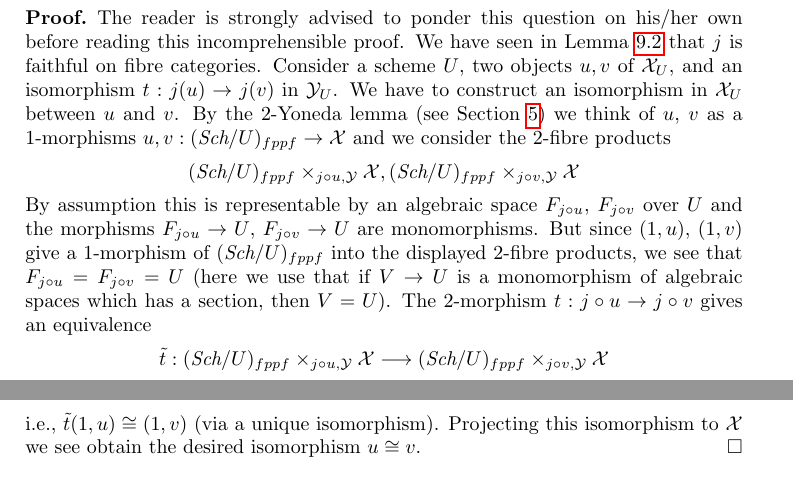
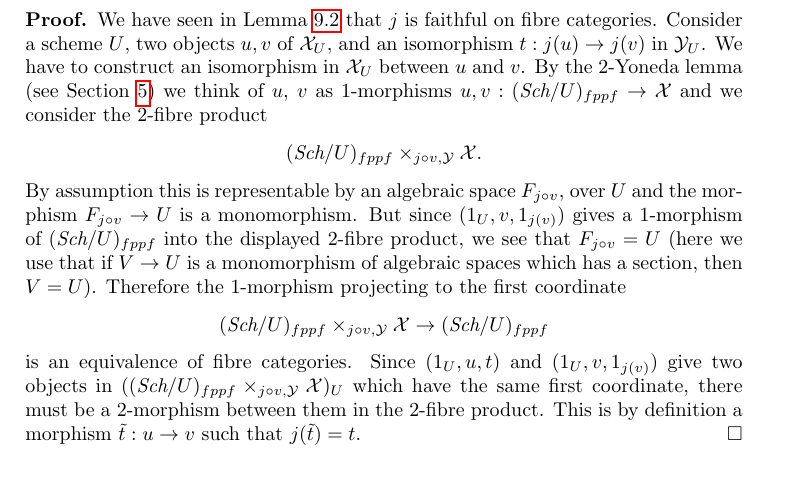
Before and after one commit to stacks/stacks-project, a LaTeX paper (algebraic.tex): two parts of pages 11 and 12 of 26 before the commit and part of page 11 of 26 after it, the two joined at a grey line, cut at the place of the change. Compiled offline with pdfLaTeX.

Commit message:
Improvement on proof lemma
	from commit 2ed2b578d4ba774091feb38563531fbaf266aa7e
	Contributed by Jonathan Wang

```diff
--- a/algebraic.tex
+++ b/algebraic.tex
@@ -1142,33 +1142,27 @@ Then $j$ is fully faithful on fibre categories.
 \end{lemma}
 
 \begin{proof}
-The reader is strongly advised to ponder this question on his/her own
-before reading this incomprehensible proof. We have seen in
+We have seen in
 Lemma \ref{lemma-criterion-map-representable-spaces-fibred-in-groupoids}
 that $j$ is faithful on fibre categories. Consider a scheme $U$,
 two objects $u, v$ of $\mathcal{X}_U$, and an isomorphism
 $t : j(u) \to j(v)$ in $\mathcal{Y}_U$. We have to construct an
 isomorphism in $\mathcal{X}_U$ between $u$ and $v$.
-By the $2$-Yoneda lemma (see
-Section \ref{section-2-yoneda})
-we think of $u$, $v$ as a $1$-morphisms
+By the $2$-Yoneda lemma (see Section \ref{section-2-yoneda})
+we think of $u$, $v$ as $1$-morphisms
 $u, v : (\textit{Sch}/U)_{fppf} \to \mathcal{X}$
-and we consider the $2$-fibre products
-$$
-(\textit{Sch}/U)_{fppf} \times_{j \circ u, \mathcal{Y}} \mathcal{X},
+and we consider the $2$-fibre product
+$$
+(\textit{Sch}/U)_{fppf} \times_{j \circ v, \mathcal{Y}} \mathcal{X}.
+$$
+By assumption this is representable by an algebraic space
+$F_{j \circ v}$, over $U$ and the morphism
+$F_{j \circ v} \to U$ is a monomorphism.
+But since $(1_U, v, 1_{j(v)})$ gives a $1$-morphism of
+$(\textit{Sch}/U)_{fppf}$ into the displayed $2$-fibre product,
+we see that $F_{j \circ v} = U$ (here we use
+that if $V \to U$ is a monomorphism of algebraic spaces which has a
+section, then $V = U$). Therefore the $1$-morphism projecting to
+the first coordinate
+$$
 (\textit{Sch}/U)_{fppf} \times_{j \circ v, \mathcal{Y}} \mathcal{X}
-$$
-By assumption this is representable by an algebraic space $F_{j \circ u}$,
-$F_{j \circ v}$ over $U$ and the morphisms
-$F_{j \circ u} \to U$, $F_{j \circ v} \to U$ are monomorphisms.
-But since $(1, u)$, $(1, v)$ give a $1$-morphism of
-$(\textit{Sch}/U)_{fppf}$ into the displayed $2$-fibre products,
-we see that $F_{j \circ u} = F_{j \circ v} = U$ (here we use
-that if $V \to U$ is a monomorphism of algebraic spaces which has a
-section, then $V = U$).
-The $2$-morphism $t : j \circ u \to j \circ v$ gives an equivalence
-$$
-\tilde t :
-(\textit{Sch}/U)_{fppf} \times_{j \circ u, \mathcal{Y}} \mathcal{X}
-\longrightarrow
-(\textit{Sch}/U)_{fppf} \times_{j \circ v, \mathcal{Y}} \mathcal{X}
@@ -1182,7 +1169,12 @@ $(1, u)$ (into the left hand side) and $(1, v)$ (into the right hand side)
-correspond via this equivalence, i.e.,
-$\tilde t (1, u) \cong (1, v)$ (via a unique isomorphism).
-Projecting this isomorphism to $\mathcal{X}$ we see obtain the
-desired isomorphism $u \cong v$.
+\to (\textit{Sch}/U)_{fppf}
+$$
+is an equivalence of fibre categories.
+Since $(1_U, u, t)$ and $(1_U, v, 1_{j(v)})$ give two
+objects in $((\textit{Sch}/U)_{fppf} \times_{j \circ v, \mathcal{Y}}
+\mathcal{X})_U$ which have the same first coordinate, there must
+be a $2$-morphism between them in the $2$-fibre product.
+This is by definition a morphism $\tilde t : u \to v$ such that
+$j(\tilde t) = t$.
 \end{proof}
 
 
```
Also changed, not shown: algebraic.tex (7 more changed lines).
